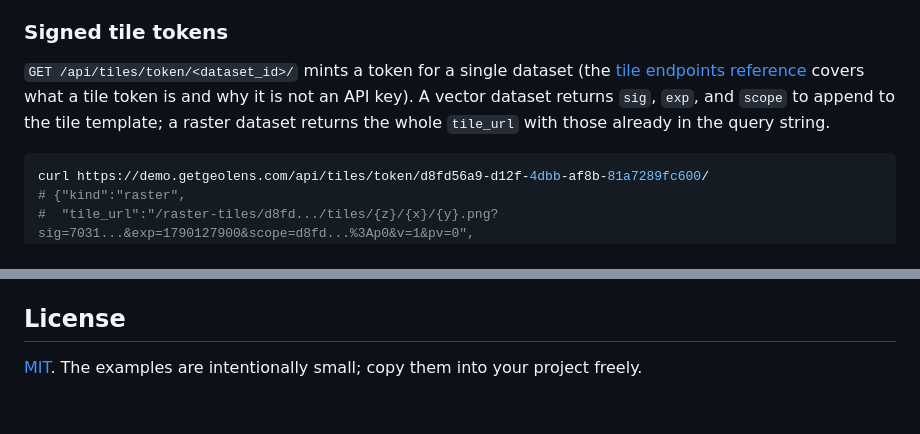
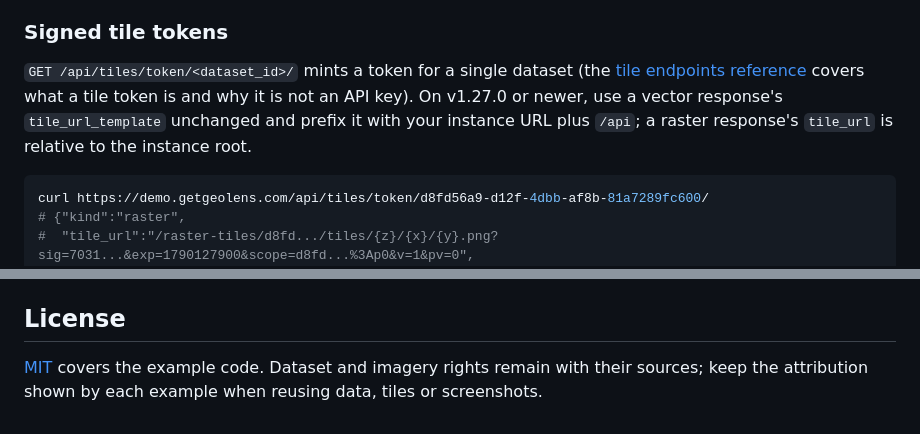
Before and after one commit to geolens-io/geolens-examples, a Markdown page: README.md, 2 parts joined by grey strips. Drawn GitHub-style.

````diff
--- a/README.md
+++ b/README.md
@@ -115,7 +115,9 @@ Do not put a long-lived API key in a static HTML file, and do not commit one. An
 
 ### Signed tile tokens
 
-`GET /api/tiles/token/<dataset_id>/` mints a token for a single dataset (the [tile endpoints reference](https://docs.getgeolens.com/guides/api/ogc/#tile-endpoints) covers what a tile token is and why it is not an API key). A vector dataset returns `sig`, `exp`, and `scope` to append to the tile template; a raster dataset returns the whole `tile_url` with those already in the query string.
+`GET /api/tiles/token/<dataset_id>/` mints a token for a single dataset (the [tile endpoints reference](https://docs.getgeolens.com/guides/api/ogc/#tile-endpoints) covers what a tile token is and why it is not an API key). On v1.27.0 or newer, use a vector response's `tile_url_template` unchanged and prefix it with your instance URL plus `/api`; a raster response's `tile_url` is relative to the instance root.
+
+<!-- Vector template contract: backend/app/processing/tiles/router.py. -->
 
 ```bash
 curl https://demo.getgeolens.com/api/tiles/token/d8fd56a9-d12f-4dbb-af8b-81a7289fc600/
@@ -156,4 +158,4 @@ It is not the signal that another page exists. Walk the stations collection at `
 
 ## License
 
-[MIT](LICENSE). The examples are intentionally small; copy them into your project freely.
+[MIT](LICENSE) covers the example code. Dataset and imagery rights remain with their sources; keep the attribution shown by each example when reusing data, tiles or screenshots.
````
Also changed, not shown: other parts of README.md (+5 -5 lines), CONTRIBUTING.md (+3 -2 lines), typescript/README.md (+11 -12 lines), assets/copc-autzen.jpg (added), assets/tiles3d-amsterdam.jpg (added), 13 other files.
